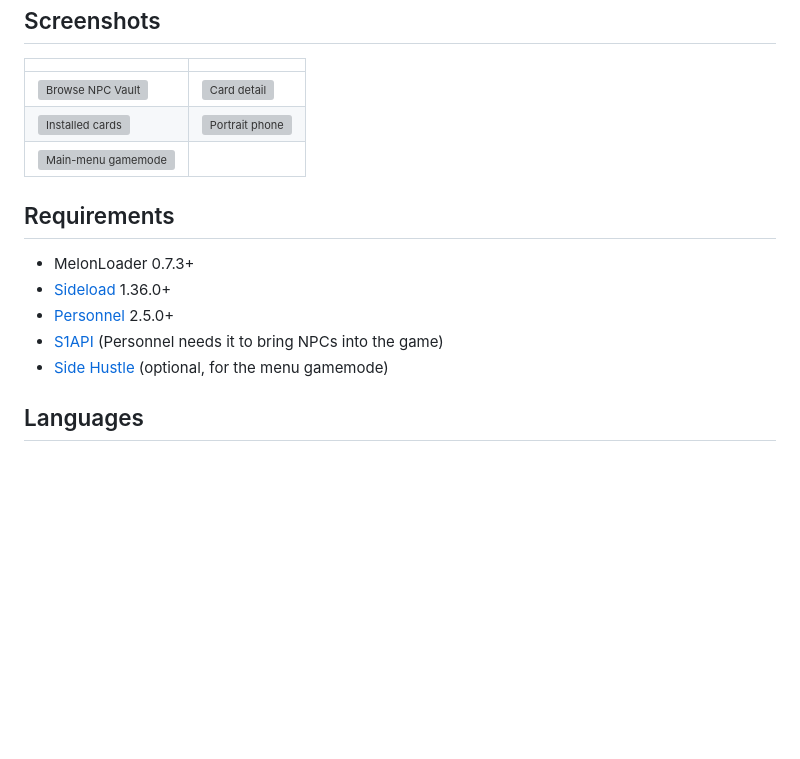
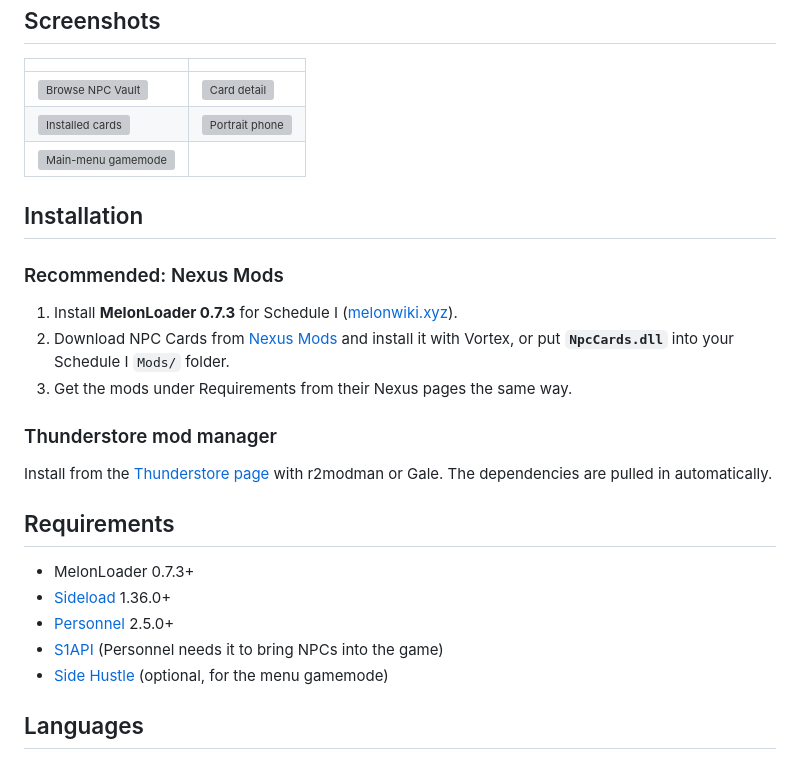
Before and after one commit to DooDesch-Mods/ScheduleOne-NpcCards, a Markdown page: README.md, the part around one of its changes. GitHub-like rendering; blank space fills up the shorter version; grey boxes are pictures that could not be loaded.

Commit message:
docs(readme): put nexus first in links and install steps (#22)

```diff
--- a/README.md
+++ b/README.md
@@ -55,6 +57,19 @@ The mod talks to `personify.doomods.com` only:
 | ![Installed cards](https://raw.githubusercontent.com/DooDesch-Mods/ScheduleOne-NpcCards/main/docs/img/installed.jpg) | ![Portrait phone](https://raw.githubusercontent.com/DooDesch-Mods/ScheduleOne-NpcCards/main/docs/img/portrait.jpg) |
 | ![Main-menu gamemode](https://raw.githubusercontent.com/DooDesch-Mods/ScheduleOne-NpcCards/main/docs/img/main-menu.jpg) | |
 
+## Installation
+
+### Recommended: Nexus Mods
+
+1. Install **MelonLoader 0.7.3** for Schedule I ([melonwiki.xyz](https://melonwiki.xyz/)).
+2. Download NPC Cards from [Nexus Mods](https://www.nexusmods.com/schedule1/mods/3015) and install it with Vortex,
+   or put **`NpcCards.dll`** into your Schedule I `Mods/` folder.
+3. Get the mods under Requirements from their Nexus pages the same way.
+
+### Thunderstore mod manager
+
+Install from the [Thunderstore page](https://thunderstore.io/c/schedule-i/p/DooDesch/NPC_Cards/) with r2modman or Gale. The dependencies are pulled in automatically.
+
 ## Requirements
 
 - MelonLoader 0.7.3+
```
Also changed, not shown: other parts of README.md (+8 -6 lines).
